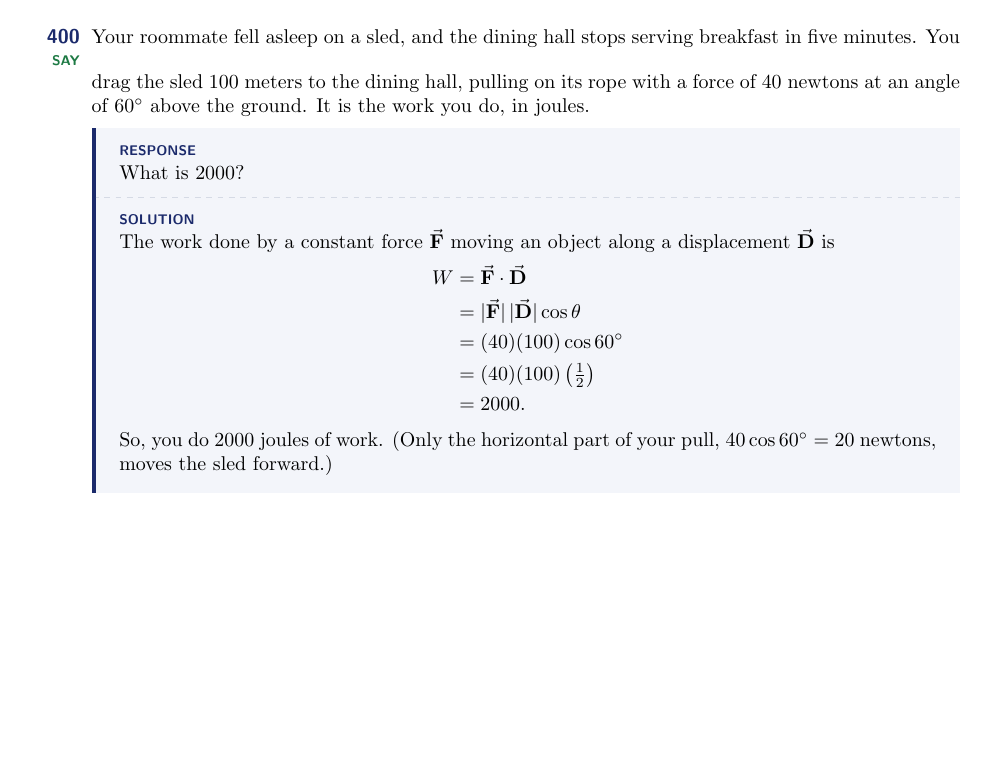
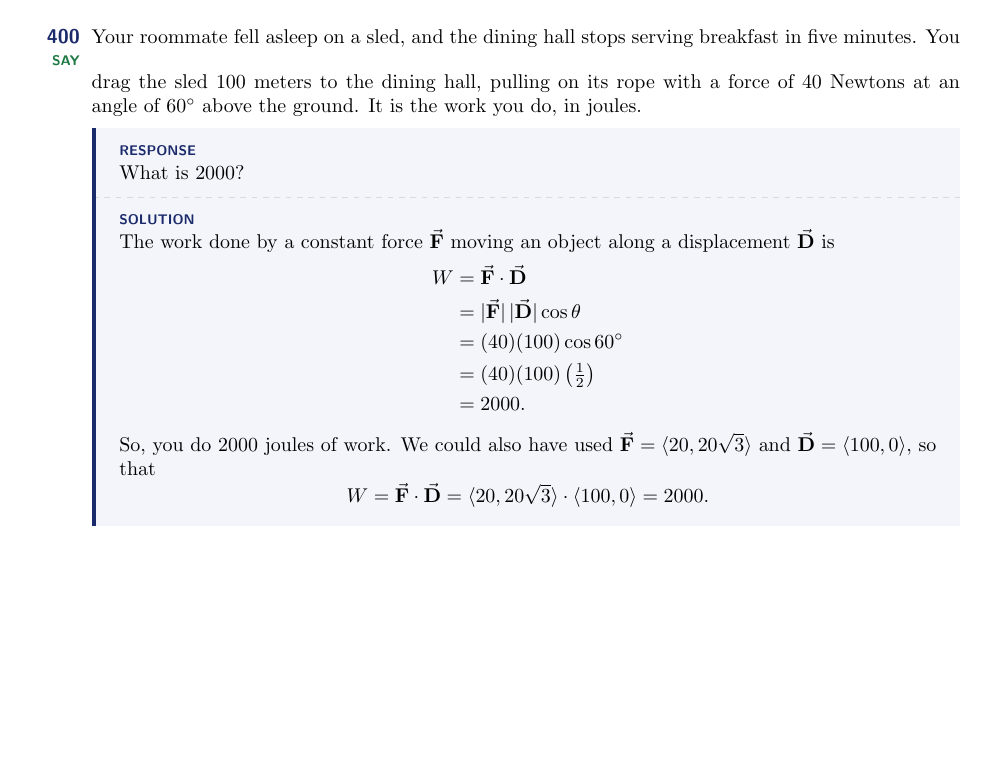
Before and after one commit to divisbyzero/calculated-risk, a LaTeX document (games/multivariable-calculus/multivariable-calculus.tex): part of page 11 of 13, cut so that both start at the same text. Compiled offline with pdfLaTeX.

Commit message:
Update sled work clue for consistency and clarity; capitalize "Newtons" and enhance explanation

```diff
--- a/games/multivariable-calculus/multivariable-calculus.tex
+++ b/games/multivariable-calculus/multivariable-calculus.tex
@@ -553,7 +553,7 @@ This is the value of the Riemann sum of $f(x,y) = xy+1$ over $R = [0,1] \times [
 
   % NEW: written by Claude, not from Lab 11.
   \begin{clue}[say]
-    Your roommate fell asleep on a sled, and the dining hall stops serving breakfast in five minutes. You drag the sled $100$ meters to the dining hall, pulling on its rope with a force of $40$ newtons at an angle of $60^\circ$ above the ground. It is the work you do, in joules.
+    Your roommate fell asleep on a sled, and the dining hall stops serving breakfast in five minutes. You drag the sled $100$ meters to the dining hall, pulling on its rope with a force of $40$ Newtons at an angle of $60^\circ$ above the ground. It is the work you do, in joules.
   \response
     What is $2000$?
   \solution
@@ -565,7 +565,10 @@ This is the value of the Riemann sum of $f(x,y) = xy+1$ over $R = [0,1] \times [
     &=(40)(100)\left(\tfrac{1}{2}\right) \\
     &=2000.
     \end{align*}
-    So, you do $2000$ joules of work. (Only the horizontal part of your pull, $40\cos 60^\circ=20$ newtons, moves the sled forward.)
+    So, you do $2000$ joules of work. We could also have used $\bvec{F}=\langle 20,20\sqrt{3}\rangle$ and $\bvec{D}=\langle 100,0\rangle,$ so that
+    \[
+    W=\bvec{F}\dotprod\bvec{D}=\langle 20,20\sqrt{3}\rangle\dotprod\langle 100,0\rangle=2000.
+    \]
   \end{clue}
 
   % Retired (replaced by the work question above):
```
